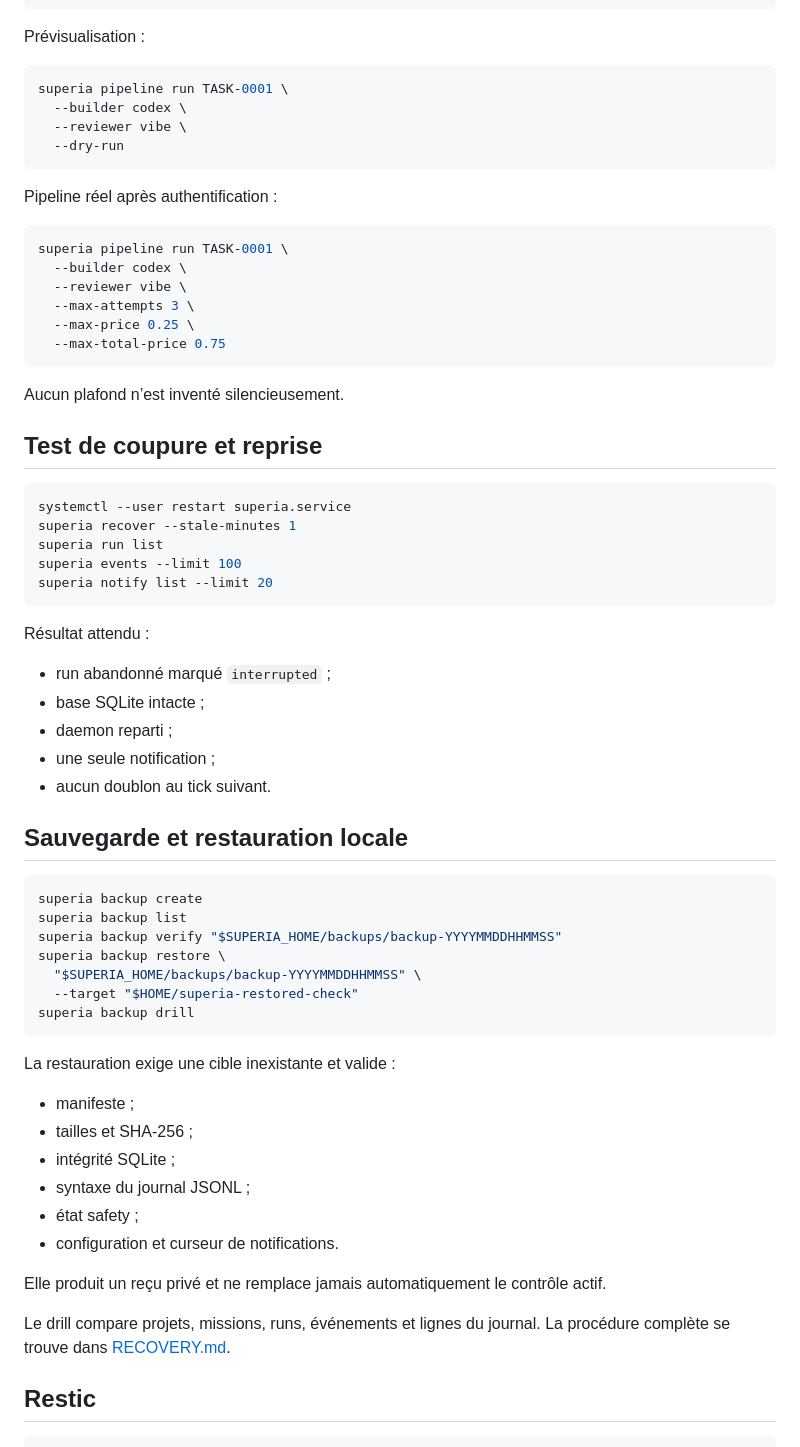
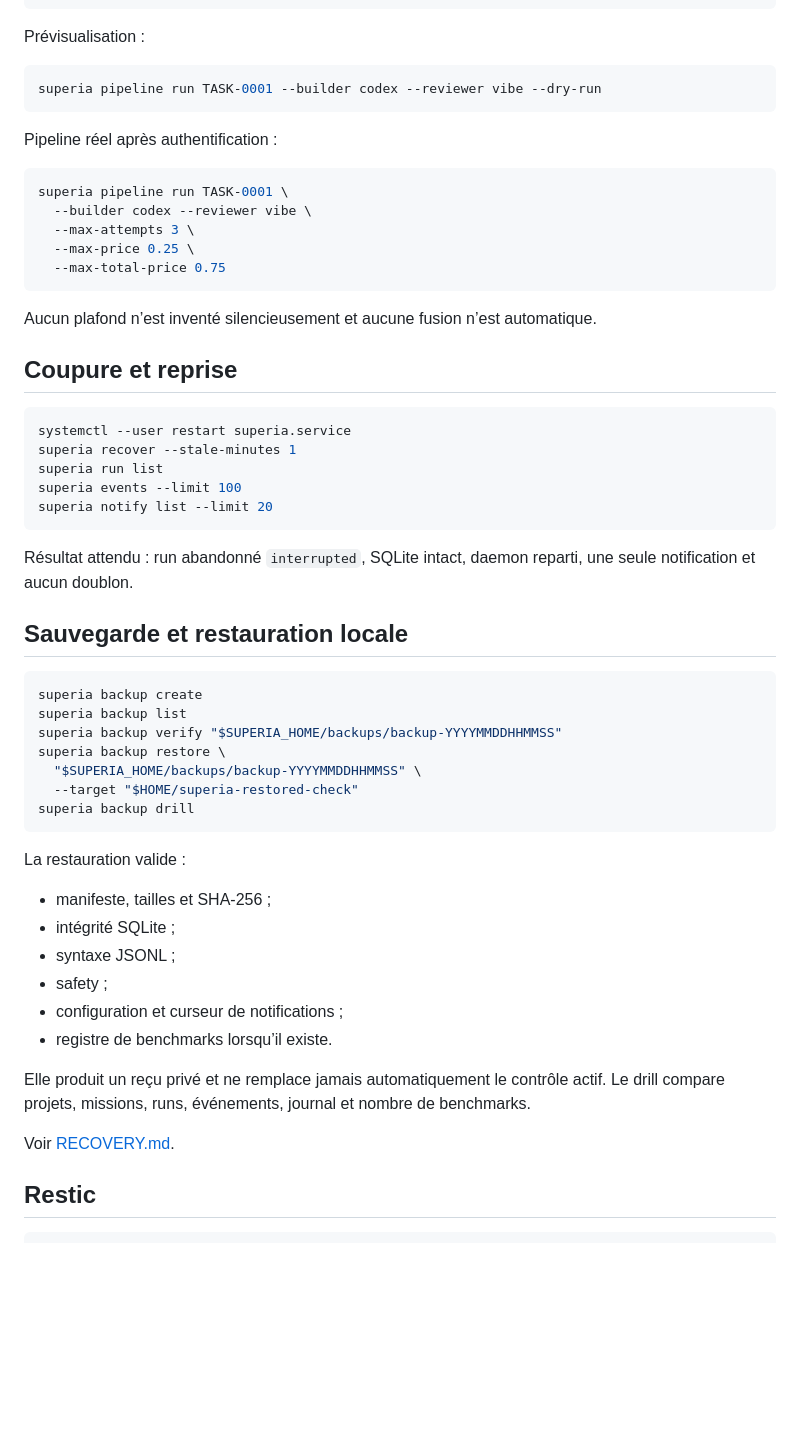
Before and after one commit to propann/super-ia, a Markdown page: docs/PI_INSTALL.md, the part around one of its changes. Rendered like a GitHub page; blank space fills up the shorter version.

````diff
--- a/docs/PI_INSTALL.md
+++ b/docs/PI_INSTALL.md
@@ -245,26 +189,22 @@ superia worktree TASK-0001
 Prévisualisation :
 
 ```bash
-superia pipeline run TASK-0001 \
-  --builder codex \
-  --reviewer vibe \
-  --dry-run
+superia pipeline run TASK-0001 --builder codex --reviewer vibe --dry-run
 ```
 
 Pipeline réel après authentification :
 
 ```bash
 superia pipeline run TASK-0001 \
-  --builder codex \
-  --reviewer vibe \
+  --builder codex --reviewer vibe \
   --max-attempts 3 \
   --max-price 0.25 \
   --max-total-price 0.75
 ```
 
-Aucun plafond n’est inventé silencieusement.
+Aucun plafond n’est inventé silencieusement et aucune fusion n’est automatique.
 
-## Test de coupure et reprise
+## Coupure et reprise
 
 ```bash
 systemctl --user restart superia.service
@@ -274,13 +214,7 @@ superia events --limit 100
 superia notify list --limit 20
 ```
 
-Résultat attendu :
-
-- run abandonné marqué `interrupted` ;
-- base SQLite intacte ;
-- daemon reparti ;
-- une seule notification ;
-- aucun doublon au tick suivant.
+Résultat attendu : run abandonné `interrupted`, SQLite intact, daemon reparti, une seule notification et aucun doublon.
 
 ## Sauvegarde et restauration locale
 
@@ -294,18 +228,18 @@ superia backup restore \
 superia backup drill
 ```
 
-La restauration exige une cible inexistante et valide :
+La restauration valide :
 
-- manifeste ;
-- tailles et SHA-256 ;
+- manifeste, tailles et SHA-256 ;
 - intégrité SQLite ;
-- syntaxe du journal JSONL ;
-- état safety ;
-- configuration et curseur de notifications.
+- syntaxe JSONL ;
+- safety ;
+- configuration et curseur de notifications ;
+- registre de benchmarks lorsqu’il existe.
 
-Elle produit un reçu privé et ne remplace jamais automatiquement le contrôle actif.
+Elle produit un reçu privé et ne remplace jamais automatiquement le contrôle actif. Le drill compare projets, missions, runs, événements, journal et nombre de benchmarks.
 
-Le drill compare projets, missions, runs, événements et lignes du journal. La procédure complète se trouve dans [RECOVERY.md](RECOVERY.md).
+Voir [RECOVERY.md](RECOVERY.md).
 
 ## Restic
 
````
Also changed, not shown: other parts of docs/PI_INSTALL.md (+50 -107 lines).
